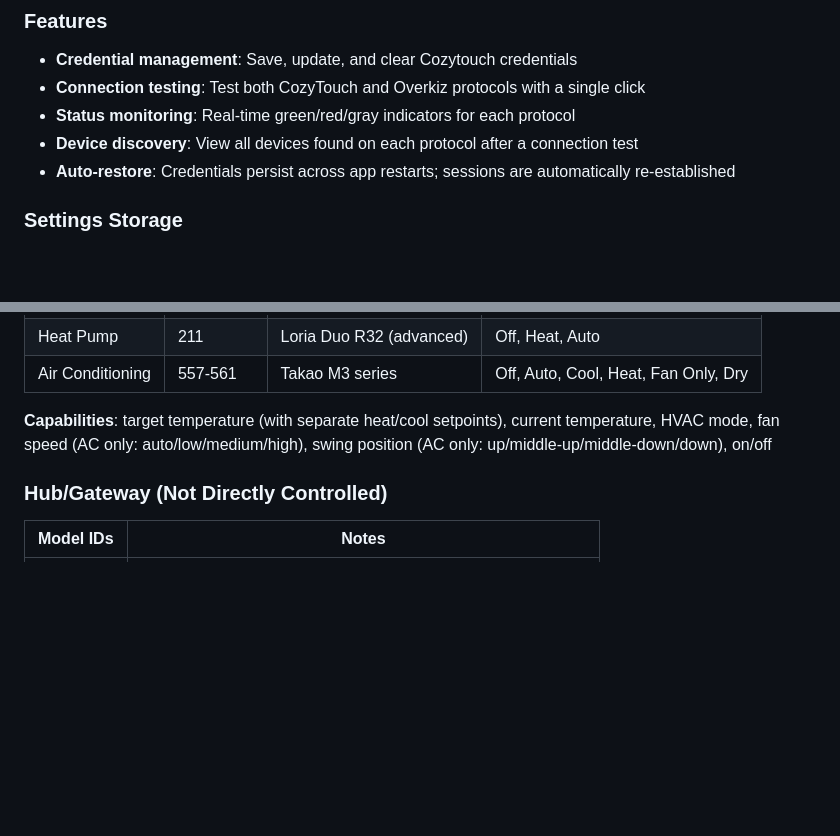
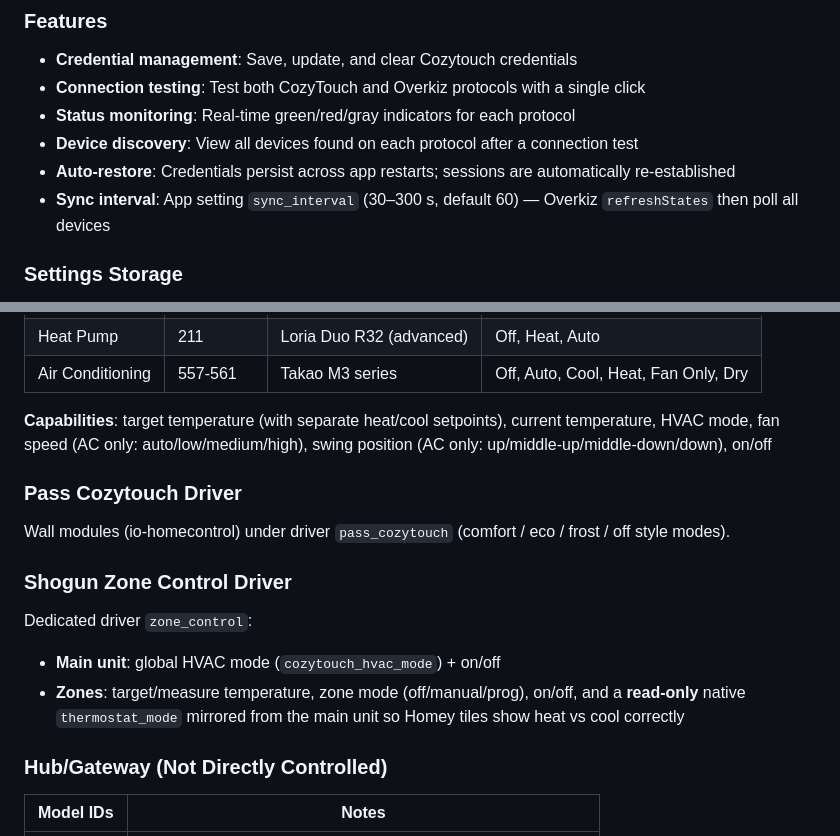
Before and after one commit to NicolasYDDER/homey-cozytouch, a Markdown page: README.md, 2 parts joined by grey strips. Rendered like a GitHub page; blank space fills up the shorter version.

```diff
--- a/README.md
+++ b/README.md
@@ -136,6 +141,7 @@ The app provides a settings page accessible from **Homey Settings > Apps > Atlan
 - **Status monitoring**: Real-time green/red/gray indicators for each protocol
 - **Device discovery**: View all devices found on each protocol after a connection test
 - **Auto-restore**: Credentials persist across app restarts; sessions are automatically re-established
+- **Sync interval**: App setting `sync_interval` (30–300 s, default 60) — Overkiz `refreshStates` then poll all devices
 
 ### Settings Storage
 
@@ -443,6 +449,17 @@ Handles electric towel dryers via both protocols.
 
 **Capabilities**: target temperature (with separate heat/cool setpoints), current temperature, HVAC mode, fan speed (AC only: auto/low/medium/high), swing position (AC only: up/middle-up/middle-down/down), on/off
 
+### Pass Cozytouch Driver
+
+Wall modules (io-homecontrol) under driver `pass_cozytouch` (comfort / eco / frost / off style modes).
+
+### Shogun Zone Control Driver
+
+Dedicated driver `zone_control`:
+
+- **Main unit**: global HVAC mode (`cozytouch_hvac_mode`) + on/off
+- **Zones**: target/measure temperature, zone mode (off/manual/prog), on/off, and a **read-only** native `thermostat_mode` mirrored from the main unit so Homey tiles show heat vs cool correctly
+
 ### Hub/Gateway (Not Directly Controlled)
 
 | Model IDs | Notes |
```
Also changed, not shown: other parts of README.md (+42 -11 lines).
